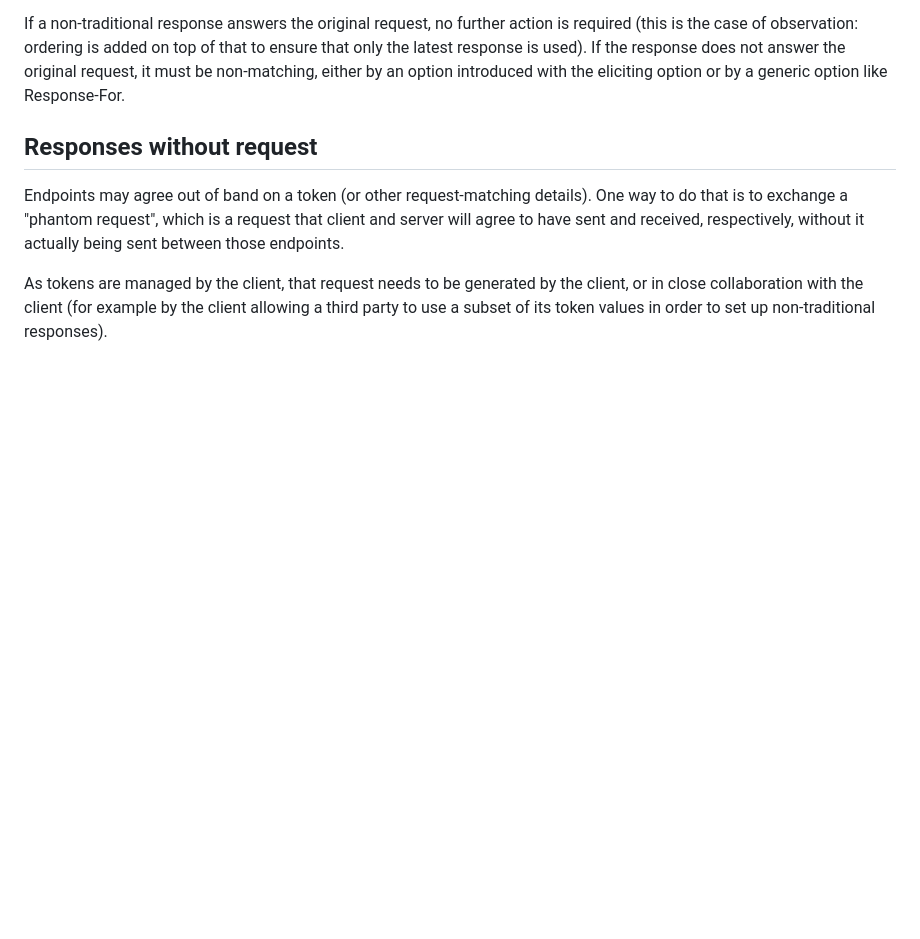
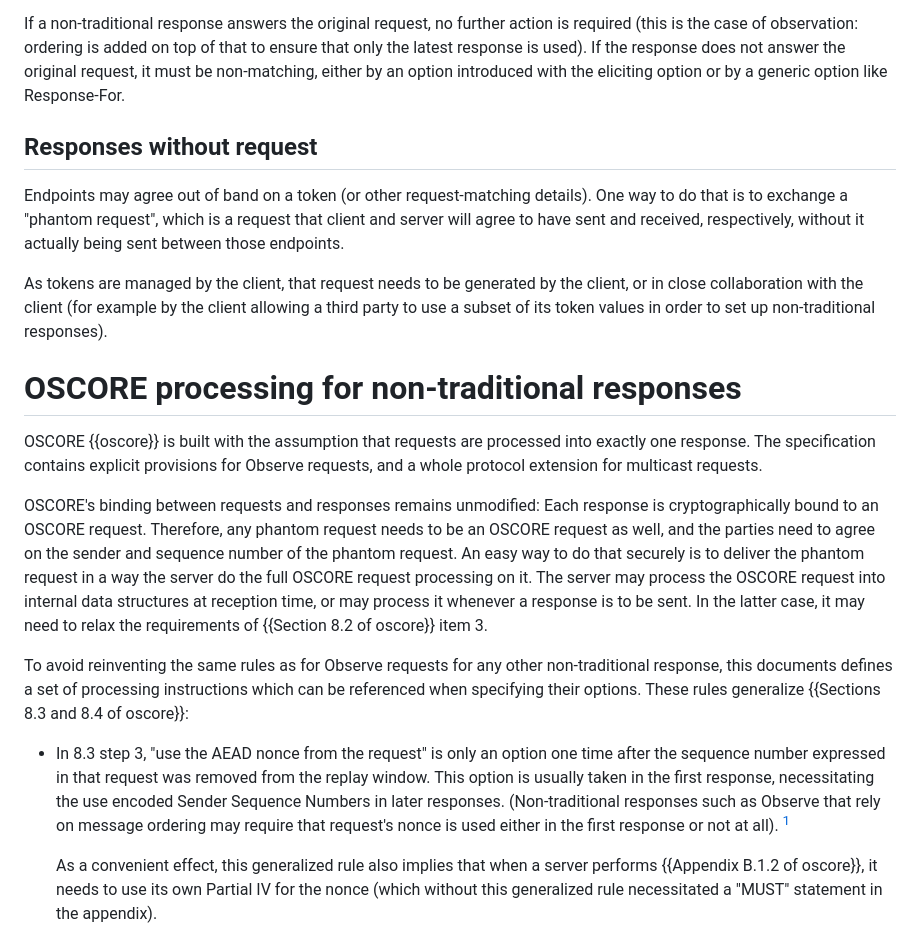
Before and after one commit to core-wg/core-responses, a Markdown page: draft-bormann-core-responses.md, the part around one of its changes. GitHub-like rendering; blank space fills up the shorter version.

Commit message:
Describe how OSCORE works with non-traditional responses

```diff
--- a/draft-bormann-core-responses.md
+++ b/draft-bormann-core-responses.md
@@ -160,3 +160,37 @@ As tokens are managed by the client, that request needs to be
 generated by the client, or in close collaboration with the client (for
 example by the client allowing a third party to use a subset of its
 token values in order to set up non-traditional responses).
+
+# OSCORE processing for non-traditional responses
+
+OSCORE {{oscore}} is built with the assumption that requests are processed into exactly one response.
+The specification contains explicit provisions for Observe requests,
+and a whole protocol extension for multicast requests.
+
+OSCORE's binding between requests and responses remains unmodified:
+Each response is cryptographically bound to an OSCORE request.
+Therefore, any phantom request needs to be an OSCORE request as well,
+and the parties need to agree on the sender and sequence number of the phantom request.
+An easy way to do that securely is to deliver the phantom request in a way the server do the full OSCORE request processing on it.
+The server may process the OSCORE request into internal data structures at reception time,
+or may process it whenever a response is to be sent.
+In the latter case, it may need to relax the requirements of {{Section 8.2 of oscore}} item 3.
+
+To avoid reinventing the same rules as for Observe requests for any other non-traditional response,
+this documents defines a set of processing instructions which can be referenced when specifying their options.
+These rules generalize {{Sections 8.3 and 8.4 of oscore}}:
+
+* In 8.3 step 3, "use the AEAD nonce from the request" is only an option one time
+  after the sequence number expressed in that request was removed from the replay window.
+  This option is usually taken in the first response,
+  necessitating the use encoded Sender Sequence Numbers in later responses.
+  (Non-traditional responses such as Observe that rely on message ordering may require that request's nonce is used either in the first response or not at all).
+  [^maybealwaysfirst]
+
+  <!-- Conveniently, this is obsoleting some text that's rotting away in lwig-oscore. -->
+
+  As a convenient effect, this generalized rule also implies
+  that when a server performs {{Appendix B.1.2 of oscore}},
+  it needs to use its own Partial IV for the nonce
+  (which without this generalized rule necessitated a "MUST" statement in the appendix).
+
```
Also changed, not shown: other parts of draft-bormann-core-responses.md (+33 -0 lines).
